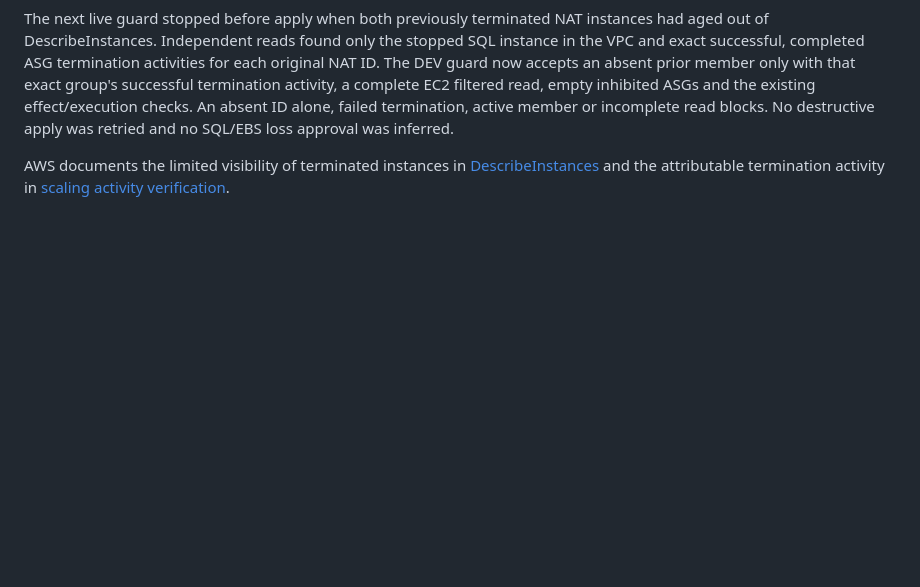
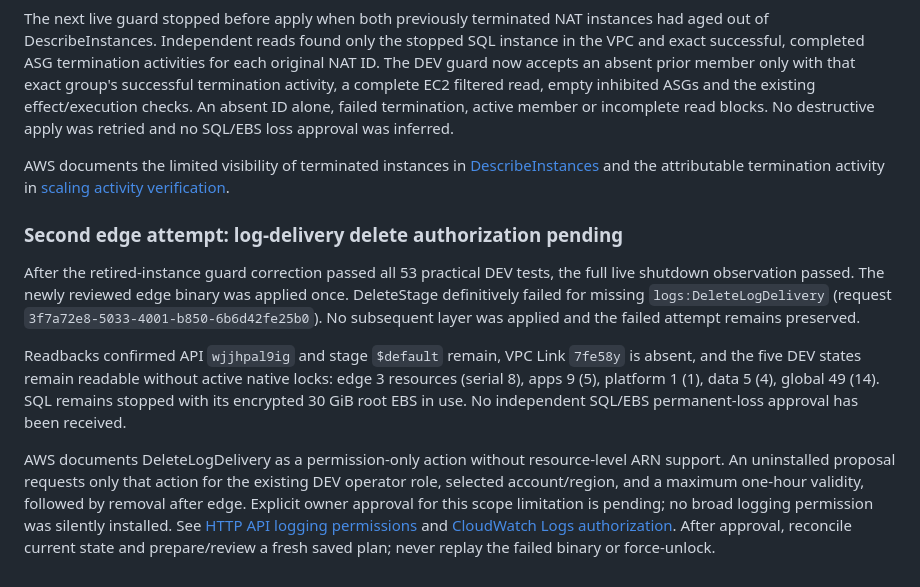
Before and after one commit to Kendall04/terragrunt_demo, a Markdown page: terraform/docs/first-real-dev-teardown.md, the part around the change. Drawn GitHub-style; blank space fills up the shorter version.

Commit message:
Record reconciled edge log-delivery permission blocker

```diff
--- a/terraform/docs/first-real-dev-teardown.md
+++ b/terraform/docs/first-real-dev-teardown.md
@@ -187,3 +187,27 @@ AWS documents the limited visibility of terminated instances in
 [DescribeInstances](https://docs.aws.amazon.com/AWSEC2/latest/APIReference/API_DescribeInstances.html)
 and the attributable termination activity in
 [scaling activity verification](https://docs.aws.amazon.com/autoscaling/ec2/userguide/as-verify-scaling-activity.html).
+
+### Second edge attempt: log-delivery delete authorization pending
+
+After the retired-instance guard correction passed all 53 practical DEV tests,
+the full live shutdown observation passed. The newly reviewed edge binary was
+applied once. DeleteStage definitively failed for missing
+`logs:DeleteLogDelivery` (request `3f7a72e8-5033-4001-b850-6b6d42fe25b0`).
+No subsequent layer was applied and the failed attempt remains preserved.
+
+Readbacks confirmed API `wjjhpal9ig` and stage `$default` remain, VPC Link
+`7fe58y` is absent, and the five DEV states remain readable without active native
+locks: edge 3 resources (serial 8), apps 9 (5), platform 1 (1), data 5 (4),
+global 49 (14). SQL remains stopped with its encrypted 30 GiB root EBS in use.
+No independent SQL/EBS permanent-loss approval has been received.
+
+AWS documents DeleteLogDelivery as a permission-only action without resource-level
+ARN support. An uninstalled proposal requests only that action for the existing
+DEV operator role, selected account/region, and a maximum one-hour validity,
+followed by removal after edge. Explicit owner approval for this scope limitation
+is pending; no broad logging permission was silently installed. See
+[HTTP API logging permissions](https://docs.aws.amazon.com/apigateway/latest/developerguide/http-api-logging.html)
+and [CloudWatch Logs authorization](https://docs.aws.amazon.com/service-authorization/latest/reference/list_logs.html).
+After approval, reconcile current state and prepare/review a fresh saved plan;
+never replay the failed binary or force-unlock.
```
